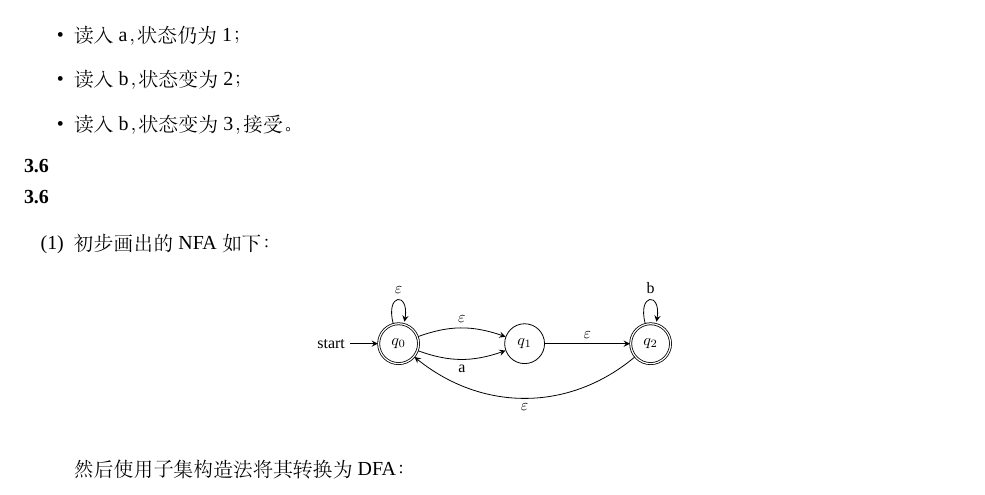
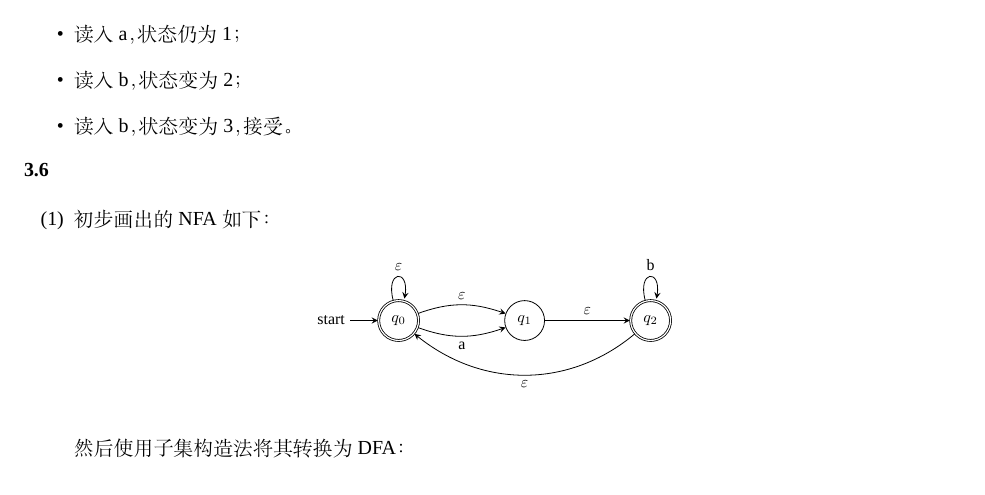
Before and after one commit to ucaszjw/2025_zjw_CP, a LaTeX problem sheet (hw3/hw3.tex): part of page 4 of 6, cut so that both start at the same text. Compiled offline with XeLaTeX; a missing font is replaced by an installed copy or a similar font; a LaTeX package or settings file that is missing is left out.

Commit message:
revise hw3

```diff
--- a/hw3/hw3.tex
+++ b/hw3/hw3.tex
@@ -485,9 +485,6 @@
 \noindent
 \tbf{3.6}
 
-\noindent
-\tbf{3.6}
-
 \begin{enumerate}[label=(\arabic*)]
     \item 初步画出的NFA如下：
 
```
Also changed, not shown: hw3/hw3.pdf, 1 other file.
